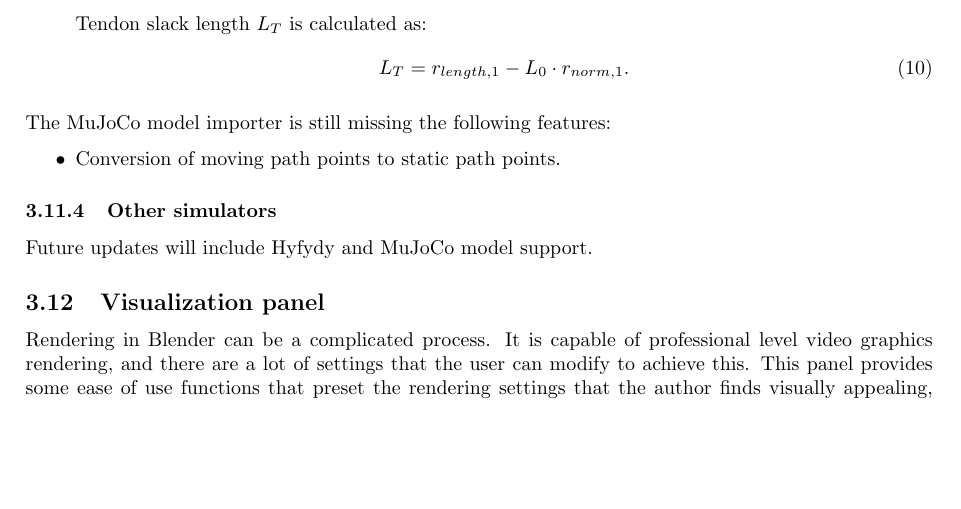
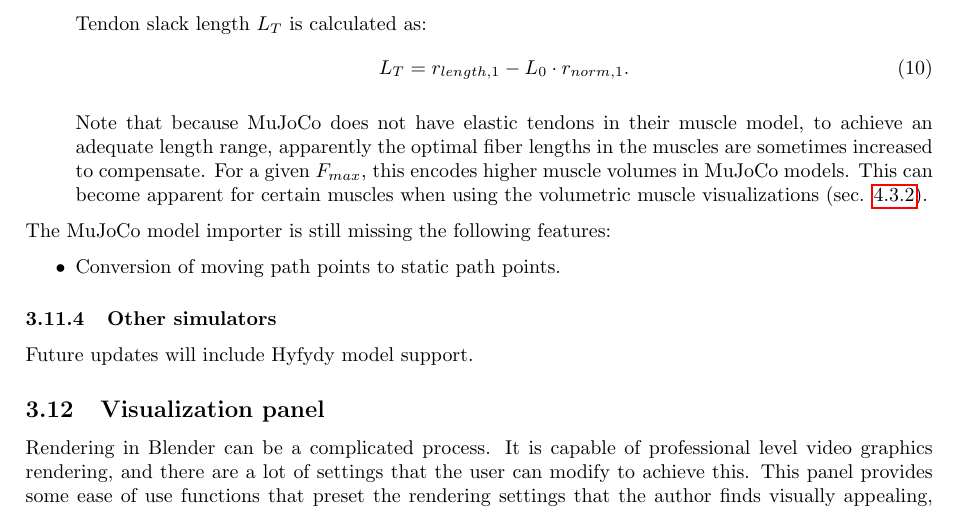
Before and after one commit to PashavanBijlert/MuSkeMo, a LaTeX document (MuSkeMo manual/MuSkeMo manual.tex): part of page 20 of 44, cut so that both start at the same text, the shorter picture padded with empty space. Compiled offline with pdfLaTeX.

Commit message:
update docs

```diff
--- a/MuSkeMo manual/MuSkeMo manual.tex
+++ b/MuSkeMo manual/MuSkeMo manual.tex
@@ -651,7 +651,7 @@ Tendon slack length $L_T$ is calculated as:
 L_T = r_{length,1} - L_0 \cdot r_{norm,1}.
 \end{equation}
 
-
+Note that because MuJoCo does not have elastic tendons in their muscle model, to achieve an adequate length range, apparently the optimal fiber lengths in the muscles are sometimes increased to compensate. For a given $F_{max}$, this encodes higher muscle volumes in MuJoCo models. This can become apparent for certain muscles when using the volumetric muscle visualizations (sec. \ref{sec:volmuscleviz}).
 
 \end{itemize}
 
@@ -664,7 +664,7 @@ The MuJoCo model importer is still missing the following features:
 
 \subsubsection{Other simulators}
 
-Future updates will include Hyfydy and MuJoCo model support.
+Future updates will include Hyfydy model support.
 
 
 \subsection{Visualization panel}
```
Also changed, not shown: MuSkeMo manual/MuSkeMo manual.pdf.
